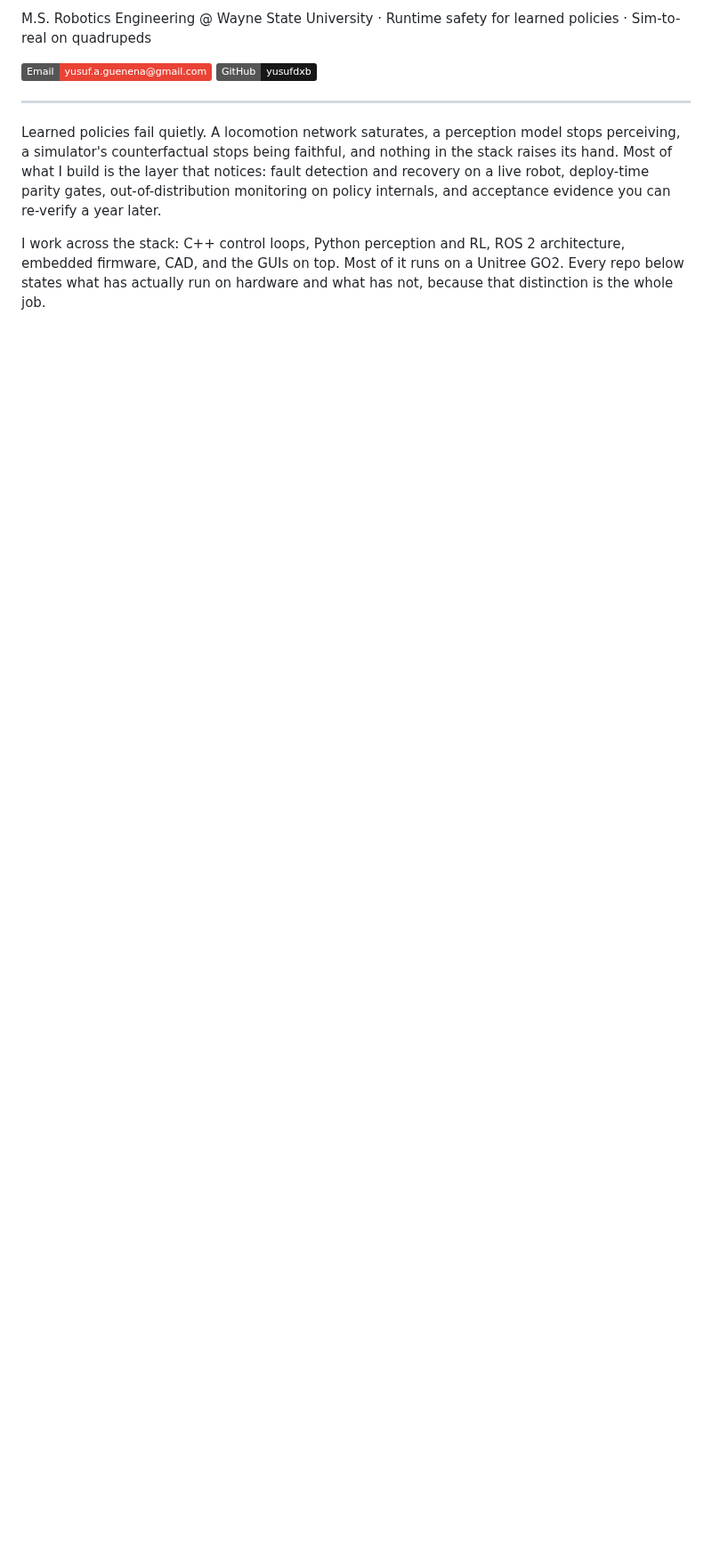
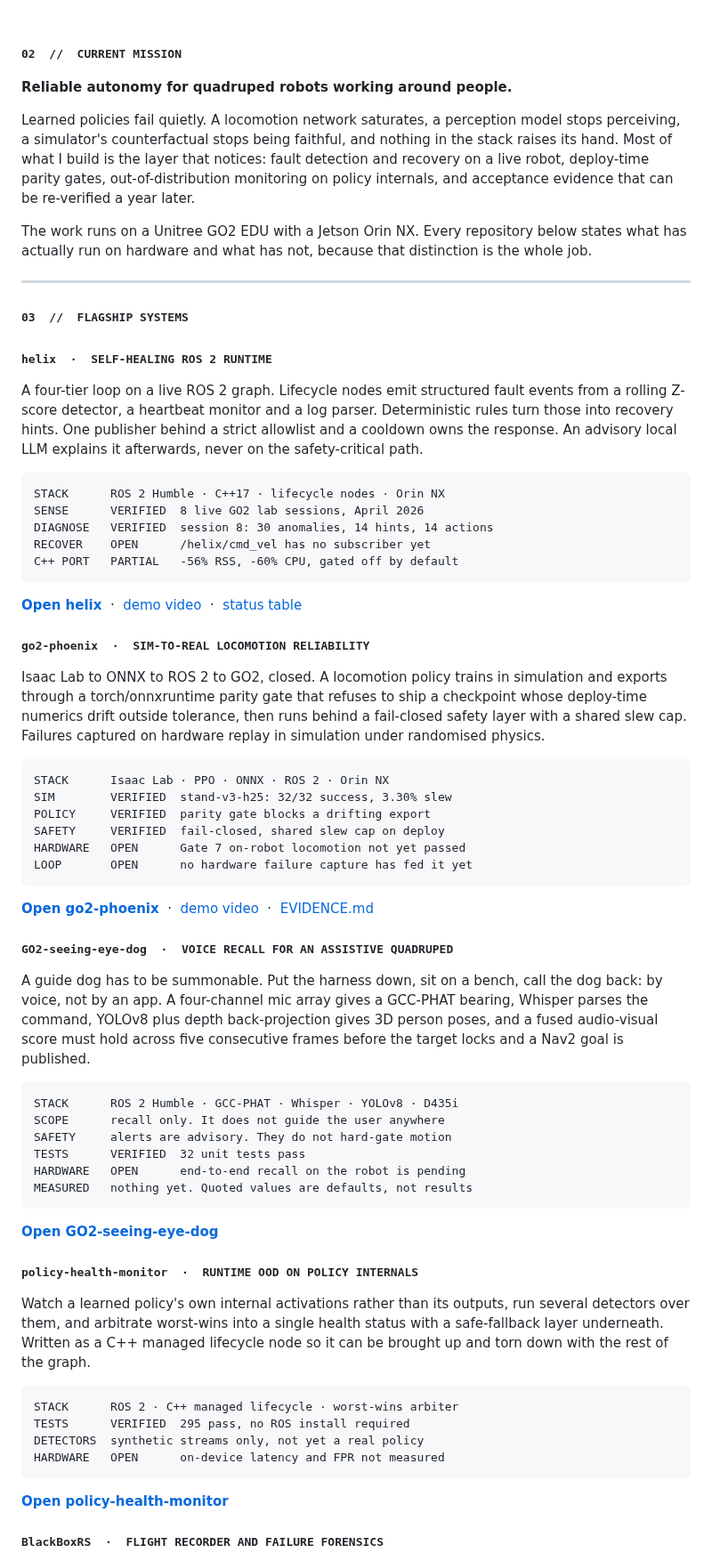
Before and after one commit to yusufdxb/yusufdxb, a Markdown page: README.md, the part around one of its changes. Shown at 89% size. Rendered like a GitHub page; badges without logos; blank space fills up the shorter version.

````diff
--- a/README.md
+++ b/README.md
@@ -4,11 +4,76 @@
 
-M.S. Robotics Engineering @ Wayne State University · Runtime safety for learned policies · Sim-to-real on quadrupeds
+</div>
 
-[![Email](https://img.shields.io/badge/Email-yusuf.a.guenena%40gmail.com-EA4335?logo=gmail&logoColor=white)](mailto:yusuf.a.guenena@gmail.com)
-[![GitHub](https://img.shields.io/badge/GitHub-yusufdxb-181717?logo=github&logoColor=white)](https://github.com/yusufdxb)
+<br>
+
+### <samp>02 &nbsp;//&nbsp; CURRENT MISSION</samp>
+
+**Reliable autonomy for quadruped robots working around people.**
+
+Learned policies fail quietly. A locomotion network saturates, a perception model stops perceiving, a simulator's counterfactual stops being faithful, and nothing in the stack raises its hand. Most of what I build is the layer that notices: fault detection and recovery on a live robot, deploy-time parity gates, out-of-distribution monitoring on policy internals, and acceptance evidence that can be re-verified a year later.
+
+The work runs on a Unitree GO2 EDU with a Jetson Orin NX. Every repository below states what has actually run on hardware and what has not, because that distinction is the whole job.
 
 ---
 
-Learned policies fail quietly. A locomotion network saturates, a perception model stops perceiving, a simulator's counterfactual stops being faithful, and nothing in the stack raises its hand. Most of what I build is the layer that notices: fault detection and recovery on a live robot, deploy-time parity gates, out-of-distribution monitoring on policy internals, and acceptance evidence you can re-verify a year later.
+### <samp>03 &nbsp;//&nbsp; FLAGSHIP SYSTEMS</samp>
 
-I work across the stack: C++ control loops, Python perception and RL, ROS 2 architecture, embedded firmware, CAD, and the GUIs on top. Most of it runs on a Unitree GO2. Every repo below states what has actually run on hardware and what has not, because that distinction is the whole job.
+#### <samp>helix &nbsp;·&nbsp; SELF-HEALING ROS 2 RUNTIME</samp>
+
+A four-tier loop on a live ROS 2 graph. Lifecycle nodes emit structured fault events from a rolling Z-score detector, a heartbeat monitor and a log parser. Deterministic rules turn those into recovery hints. One publisher behind a strict allowlist and a cooldown owns the response. An advisory local LLM explains it afterwards, never on the safety-critical path.
+
+```
+STACK      ROS 2 Humble · C++17 · lifecycle nodes · Orin NX
+SENSE      VERIFIED  8 live GO2 lab sessions, April 2026
+DIAGNOSE   VERIFIED  session 8: 30 anomalies, 14 hints, 14 actions
+RECOVER    OPEN      /helix/cmd_vel has no subscriber yet
+C++ PORT   PARTIAL   -56% RSS, -60% CPU, gated off by default
+```
+
+[**Open helix**](https://github.com/yusufdxb/helix) &nbsp;·&nbsp; [demo video](https://youtu.be/PbKXB91-NSY) &nbsp;·&nbsp; [status table](https://github.com/yusufdxb/helix#status)
+
+#### <samp>go2-phoenix &nbsp;·&nbsp; SIM-TO-REAL LOCOMOTION RELIABILITY</samp>
+
+Isaac Lab to ONNX to ROS 2 to GO2, closed. A locomotion policy trains in simulation and exports through a torch/onnxruntime parity gate that refuses to ship a checkpoint whose deploy-time numerics drift outside tolerance, then runs behind a fail-closed safety layer with a shared slew cap. Failures captured on hardware replay in simulation under randomised physics.
+
+```
+STACK      Isaac Lab · PPO · ONNX · ROS 2 · Orin NX
+SIM        VERIFIED  stand-v3-h25: 32/32 success, 3.30% slew
+POLICY     VERIFIED  parity gate blocks a drifting export
+SAFETY     VERIFIED  fail-closed, shared slew cap on deploy
+HARDWARE   OPEN      Gate 7 on-robot locomotion not yet passed
+LOOP       OPEN      no hardware failure capture has fed it yet
+```
+
+[**Open go2-phoenix**](https://github.com/yusufdxb/go2-phoenix) &nbsp;·&nbsp; [demo video](https://youtu.be/Nu0oWyJJbEM) &nbsp;·&nbsp; [EVIDENCE.md](https://github.com/yusufdxb/go2-phoenix/blob/main/EVIDENCE.md)
+
+#### <samp>GO2-seeing-eye-dog &nbsp;·&nbsp; VOICE RECALL FOR AN ASSISTIVE QUADRUPED</samp>
+
+A guide dog has to be summonable. Put the harness down, sit on a bench, call the dog back: by voice, not by an app. A four-channel mic array gives a GCC-PHAT bearing, Whisper parses the command, YOLOv8 plus depth back-projection gives 3D person poses, and a fused audio-visual score must hold across five consecutive frames before the target locks and a Nav2 goal is published.
+
+```
+STACK      ROS 2 Humble · GCC-PHAT · Whisper · YOLOv8 · D435i
+SCOPE      recall only. It does not guide the user anywhere
+SAFETY     alerts are advisory. They do not hard-gate motion
+TESTS      VERIFIED  32 unit tests pass
+HARDWARE   OPEN      end-to-end recall on the robot is pending
+MEASURED   nothing yet. Quoted values are defaults, not results
+```
+
+[**Open GO2-seeing-eye-dog**](https://github.com/yusufdxb/GO2-seeing-eye-dog)
+
+#### <samp>policy-health-monitor &nbsp;·&nbsp; RUNTIME OOD ON POLICY INTERNALS</samp>
+
+Watch a learned policy's own internal activations rather than its outputs, run several detectors over them, and arbitrate worst-wins into a single health status with a safe-fallback layer underneath. Written as a C++ managed lifecycle node so it can be brought up and torn down with the rest of the graph.
+
+```
+STACK      ROS 2 · C++ managed lifecycle · worst-wins arbiter
+TESTS      VERIFIED  295 pass, no ROS install required
+DETECTORS  synthetic streams only, not yet a real policy
+HARDWARE   OPEN      on-device latency and FPR not measured
+```
+
+[**Open policy-health-monitor**](https://github.com/yusufdxb/policy-health-monitor)
+
+#### <samp>BlackBoxRS &nbsp;·&nbsp; FLIGHT RECORDER AND FAILURE FORENSICS</samp>
+
````
Also changed, not shown: other parts of README.md (+82 -141 lines), tools/readme/README.md (added, +44 -0 lines), assets/readme/activity.png (added), assets/readme/hero.png (added), assets/readme/system-map.png (added), 13 other files.
